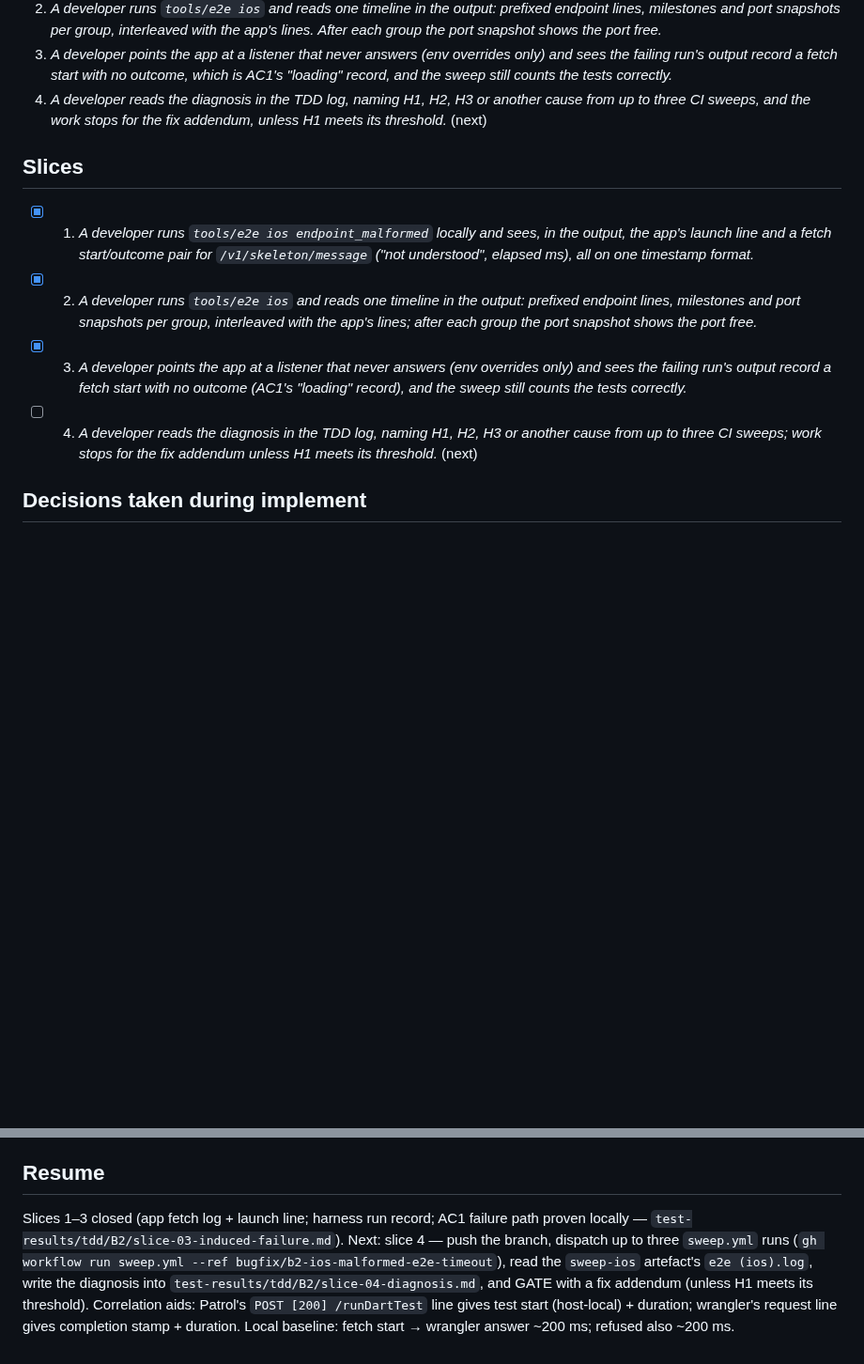
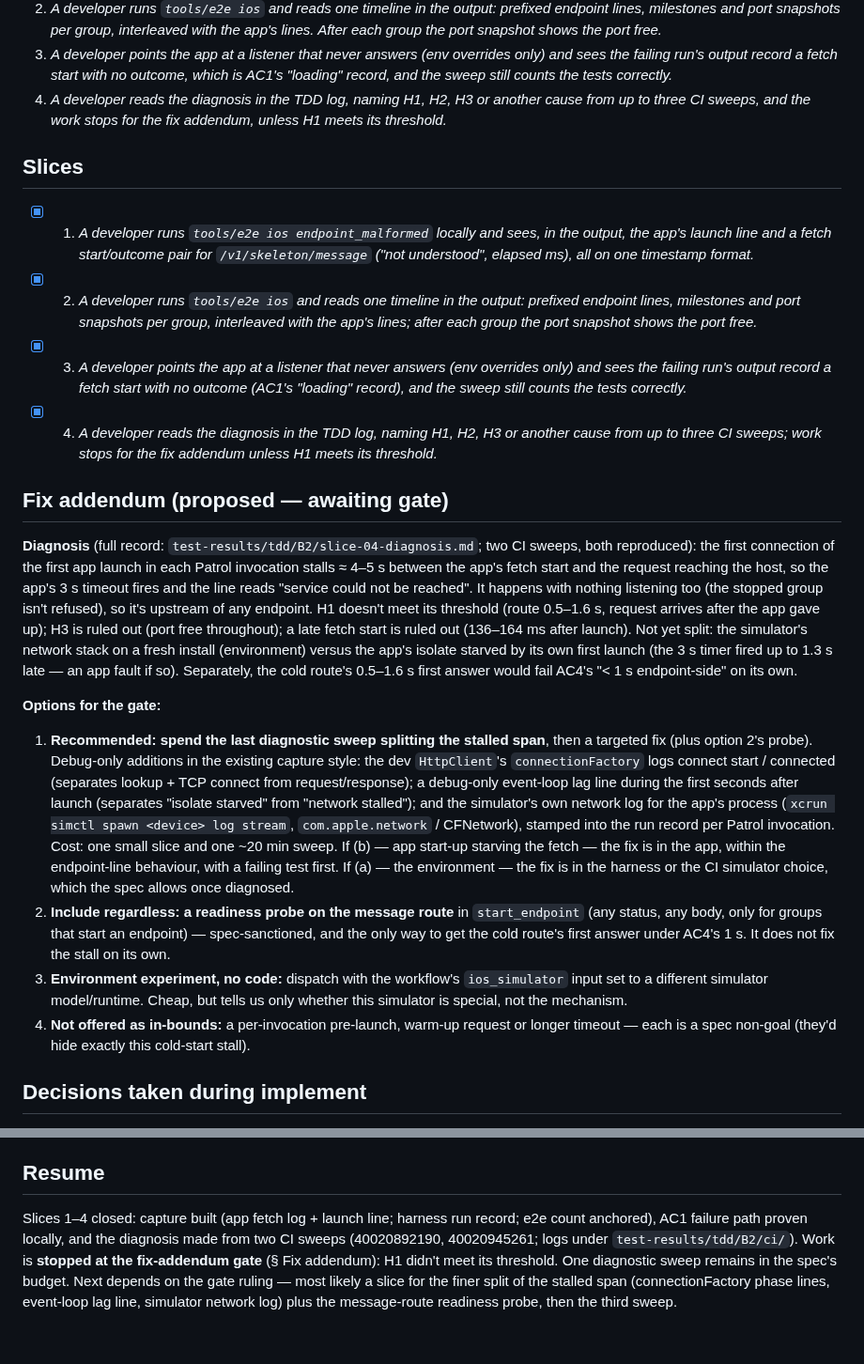
Before and after one commit to josephsilcock/skimapper, a Markdown page: specs/B2-ios-malformed-e2e-timeout-design.md, 2 parts joined by grey strips. Shown at 94% size. Drawn GitHub-style; blank space fills up the shorter version.

Commit message:
docs: B2 slice 4, diagnosis from two CI sweeps and the proposed fix addendum
Both sweeps reproduce: the first connection of the first app launch per
Patrol invocation stalls ~4-5 s before reaching the host (also with
nothing listening). H1 and H3 ruled out; fix options gated.

Co-Authored-By: Claude Opus 5.5 <noreply@anthropic.com>

```diff
--- a/specs/B2-ios-malformed-e2e-timeout-design.md
+++ b/specs/B2-ios-malformed-e2e-timeout-design.md
@@ -265,14 +265,48 @@ No path needs a real database.
    failing run's output record a fetch start with no outcome, which is AC1's "loading" record, and
    the sweep still counts the tests correctly.*
 4. *A developer reads the diagnosis in the TDD log, naming H1, H2, H3 or another cause from up to
-   three CI sweeps, and the work stops for the fix addendum, unless H1 meets its threshold.* (next)
+   three CI sweeps, and the work stops for the fix addendum, unless H1 meets its threshold.*
 
 ## Slices
 
 - [x] 1. *A developer runs `tools/e2e ios endpoint_malformed` locally and sees, in the output, the app's launch line and a fetch start/outcome pair for `/v1/skeleton/message` ("not understood", elapsed ms), all on one timestamp format.*
 - [x] 2. *A developer runs `tools/e2e ios` and reads one timeline in the output: prefixed endpoint lines, milestones and port snapshots per group, interleaved with the app's lines; after each group the port snapshot shows the port free.*
 - [x] 3. *A developer points the app at a listener that never answers (env overrides only) and sees the failing run's output record a fetch start with no outcome (AC1's "loading" record), and the sweep still counts the tests correctly.*
-- [ ] 4. *A developer reads the diagnosis in the TDD log, naming H1, H2, H3 or another cause from up to three CI sweeps; work stops for the fix addendum unless H1 meets its threshold.* (next)
+- [x] 4. *A developer reads the diagnosis in the TDD log, naming H1, H2, H3 or another cause from up to three CI sweeps; work stops for the fix addendum unless H1 meets its threshold.*
+
+## Fix addendum (proposed — awaiting gate)
+
+**Diagnosis** (full record: `test-results/tdd/B2/slice-04-diagnosis.md`; two CI sweeps, both reproduced):
+the first connection of the first app launch in each Patrol invocation stalls ≈ 4–5 s between the
+app's fetch start and the request reaching the host, so the app's 3 s timeout fires and the line reads
+"service could not be reached". It happens with nothing listening too (the stopped group isn't
+refused), so it's upstream of any endpoint. H1 doesn't meet its threshold (route 0.5–1.6 s, request
+arrives after the app gave up); H3 is ruled out (port free throughout); a late fetch start is ruled
+out (136–164 ms after launch). Not yet split: the simulator's network stack on a fresh install
+(environment) versus the app's isolate starved by its own first launch (the 3 s timer fired up to
+1.3 s late — an app fault if so). Separately, the cold route's 0.5–1.6 s first answer would fail
+AC4's "< 1 s endpoint-side" on its own.
+
+**Options for the gate:**
+
+1. **Recommended: spend the last diagnostic sweep splitting the stalled span**, then a targeted fix
+   (plus option 2's probe). Debug-only additions in the existing capture style: the dev
+   `HttpClient`'s `connectionFactory` logs connect start / connected (separates lookup + TCP
+   connect from request/response); a debug-only event-loop lag line during the first seconds
+   after launch (separates "isolate starved" from "network stalled"); and the simulator's own
+   network log for the app's process (`xcrun simctl spawn <device> log stream`, `com.apple.network`
+   / CFNetwork), stamped into the run record per Patrol invocation. Cost: one small slice and one
+   ~20 min sweep. If (b) — app start-up starving the fetch — the fix is in the app, within the
+   endpoint-line behaviour, with a failing test first. If (a) — the environment — the fix is in
+   the harness or the CI simulator choice, which the spec allows once diagnosed.
+2. **Include regardless: a readiness probe on the message route** in `start_endpoint` (any status,
+   any body, only for groups that start an endpoint) — spec-sanctioned, and the only way to get the
+   cold route's first answer under AC4's 1 s. It does not fix the stall on its own.
+3. **Environment experiment, no code:** dispatch with the workflow's `ios_simulator` input set to a
+   different simulator model/runtime. Cheap, but tells us only whether this simulator is special,
+   not the mechanism.
+4. **Not offered as in-bounds:** a per-invocation pre-launch, warm-up request or longer timeout —
+   each is a spec non-goal (they'd hide exactly this cold-start stall).
 
 ## Decisions taken during implement
 
@@ -286,4 +320,4 @@ No path needs a real database.
 
 ## Resume
 
-Slices 1–3 closed (app fetch log + launch line; harness run record; AC1 failure path proven locally — `test-results/tdd/B2/slice-03-induced-failure.md`). Next: slice 4 — push the branch, dispatch up to three `sweep.yml` runs (`gh workflow run sweep.yml --ref bugfix/b2-ios-malformed-e2e-timeout`), read the `sweep-ios` artefact's `e2e (ios).log`, write the diagnosis into `test-results/tdd/B2/slice-04-diagnosis.md`, and GATE with a fix addendum (unless H1 meets its threshold). Correlation aids: Patrol's `POST [200] /runDartTest` line gives test start (host-local) + duration; wrangler's request line gives completion stamp + duration. Local baseline: fetch start → wrangler answer ~200 ms; refused also ~200 ms.
+Slices 1–4 closed: capture built (app fetch log + launch line; harness run record; e2e count anchored), AC1 failure path proven locally, and the diagnosis made from two CI sweeps (40020892190, 40020945261; logs under `test-results/tdd/B2/ci/`). Work is **stopped at the fix-addendum gate** (§ Fix addendum): H1 didn't meet its threshold. One diagnostic sweep remains in the spec's budget. Next depends on the gate ruling — most likely a slice for the finer split of the stalled span (connectionFactory phase lines, event-loop lag line, simulator network log) plus the message-route readiness probe, then the third sweep.
```
